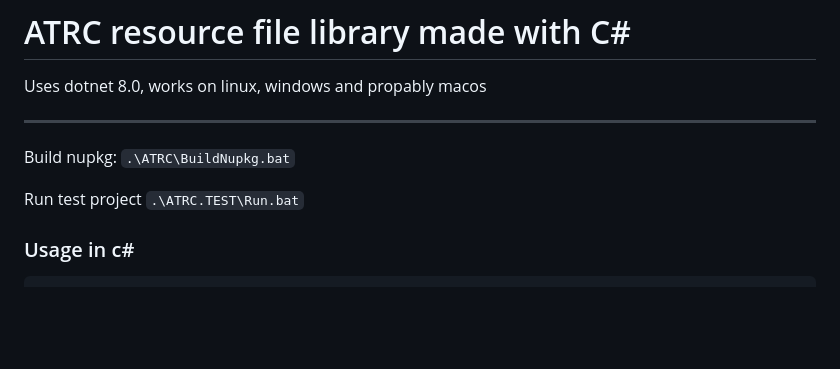
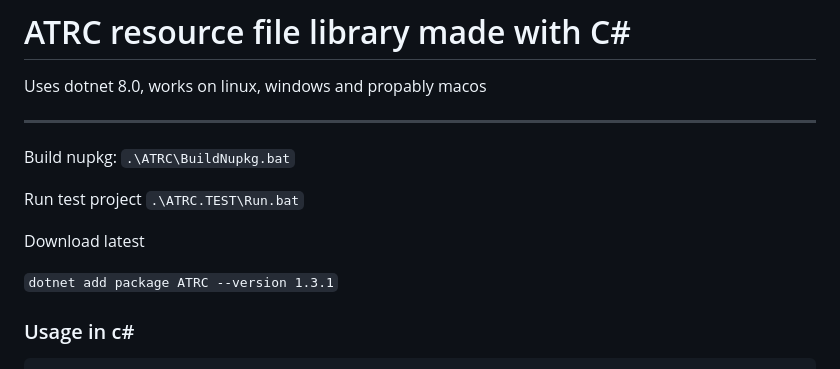
Before and after one commit to jooapa/JPRC, a Markdown page: README.md, the part around the change. GitHub-like rendering; blank space fills up the shorter version.

````diff
--- a/README.md
+++ b/README.md
@@ -7,6 +7,10 @@ Uses dotnet 8.0, works on linux, windows and propably macos
 Build nupkg: ```.\ATRC\BuildNupkg.bat```
 
 Run test project ```.\ATRC.TEST\Run.bat```
+
+Download latest
+
+```dotnet add package ATRC --version 1.3.1```
 
 ### Usage in c#
 
````
